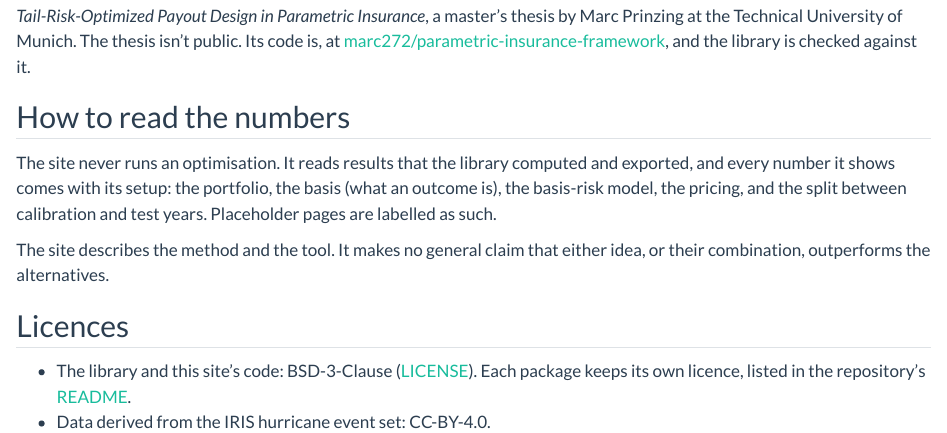
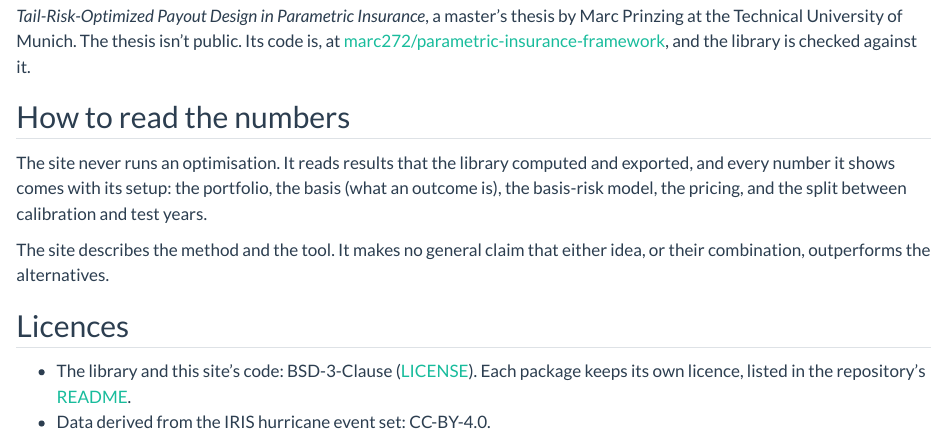
Before and after one commit to marc272/parametric-insurance-design, a Quarto document (site/about.qmd): the page in a window 1100 px wide, from 280 px down. Rendered offline with R 4.5, knitr and Pandoc in place of Quarto, with nearby package versions.

Commit message:
MAR-166: reader-facing caption note on joint payout panels; drop the placeholder clause on About
Co-Authored-By: Claude Opus 5.5 <noreply@anthropic.com>

```diff
--- a/site/about.qmd
+++ b/site/about.qmd
@@ -13,7 +13,7 @@ This project turns a master's thesis on parametric insurance into open outputs:
 
 ## How to read the numbers
 
-The site never runs an optimisation. It reads results that the library computed and exported, and every number it shows comes with its setup: the portfolio, the basis (what an outcome is), the basis-risk model, the pricing, and the split between calibration and test years. Placeholder pages are labelled as such.
+The site never runs an optimisation. It reads results that the library computed and exported, and every number it shows comes with its setup: the portfolio, the basis (what an outcome is), the basis-risk model, the pricing, and the split between calibration and test years.
 
 The site describes the method and the tool. It makes no general claim that either idea, or their combination, outperforms the alternatives.
 
```
Also changed, not shown: docs/concepts/portfolio-calibration.md.
